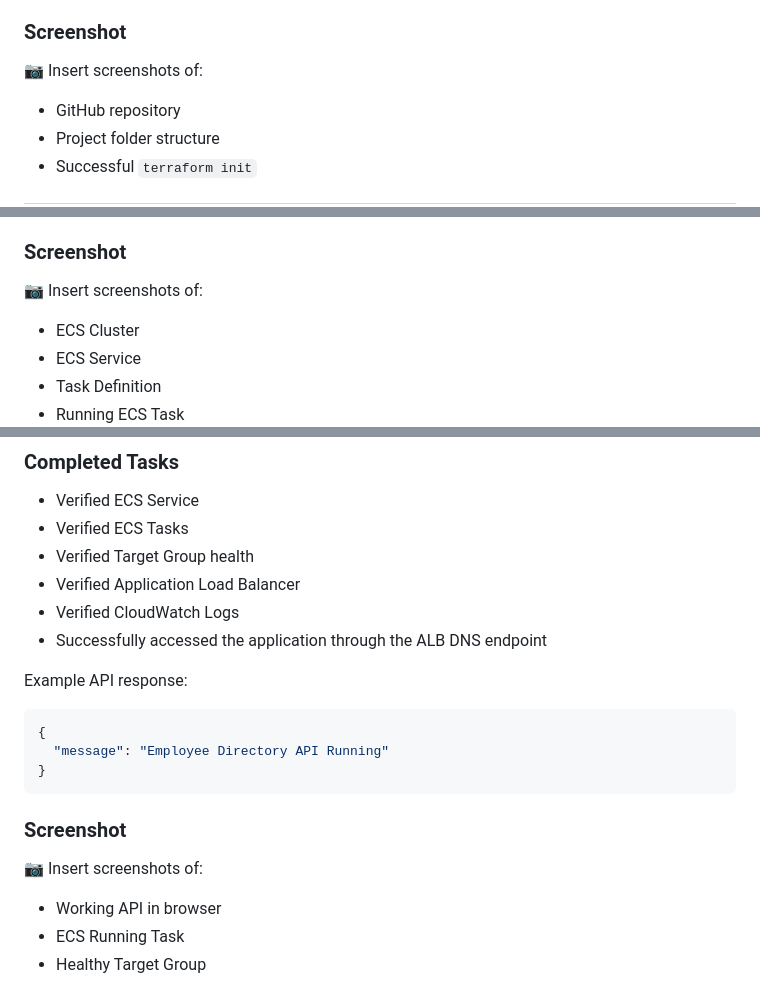
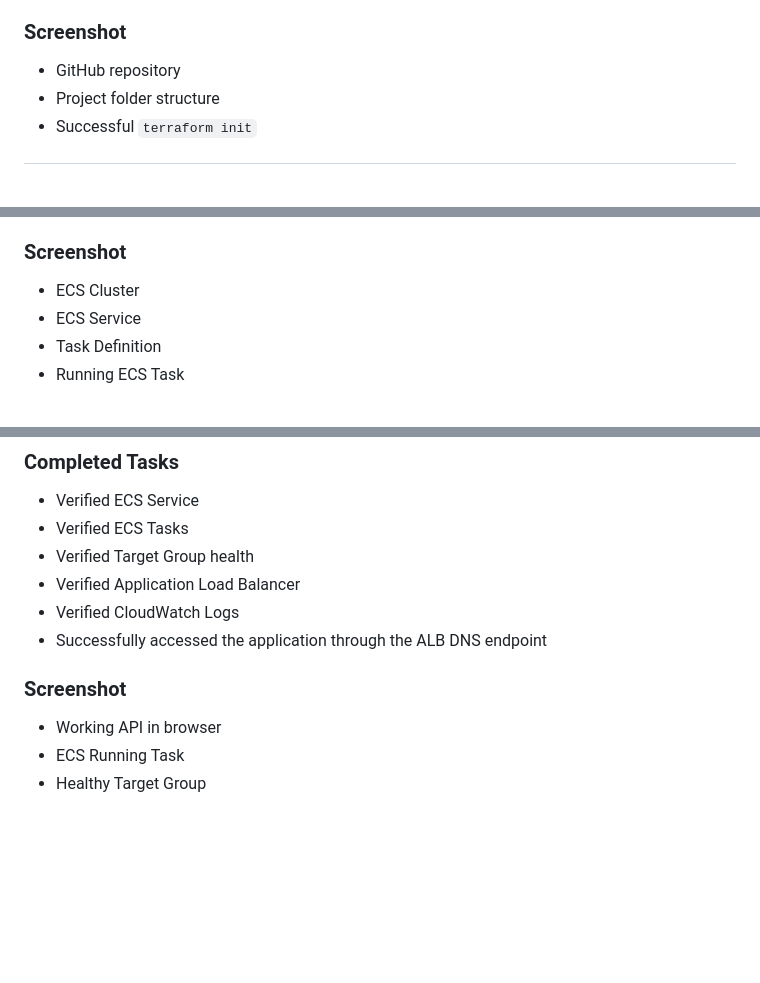
Before and after one commit to Tasmia203/employee-directory-cloud-platform, a Markdown page: README.md, 3 parts joined by grey strips. Drawn GitHub-style; blank space fills up the shorter version.

Commit message:
Clean up README by removing screenshot placeholders
Removed placeholder text for screenshots from various sections.

````diff
--- a/README.md
+++ b/README.md
@@ -75,8 +75,6 @@ Created the project structure and configured Terraform for Infrastructure as Cod
 
 ### Screenshot
 
-📷 Insert screenshots of:
-
 - GitHub repository
 - Project folder structure
 - Successful `terraform init`
@@ -144,8 +142,6 @@ Provisioned the container infrastructure using Terraform.
 
 ### Screenshot
 
-📷 Insert screenshots of:
-
 - ECS Cluster
 - ECS Service
 - Task Definition
@@ -242,17 +232,8 @@ Validated the complete deployment and confirmed that all AWS resources work toge
 - Verified CloudWatch Logs
 - Successfully accessed the application through the ALB DNS endpoint
 
-Example API response:
-
-```json
-{
-  "message": "Employee Directory API Running"
-}
-```
 
 ### Screenshot
-
-📷 Insert screenshots of:
 
 - Working API in browser
 - ECS Running Task
````
Also changed, not shown: other parts of README.md (+0 -6 lines).
